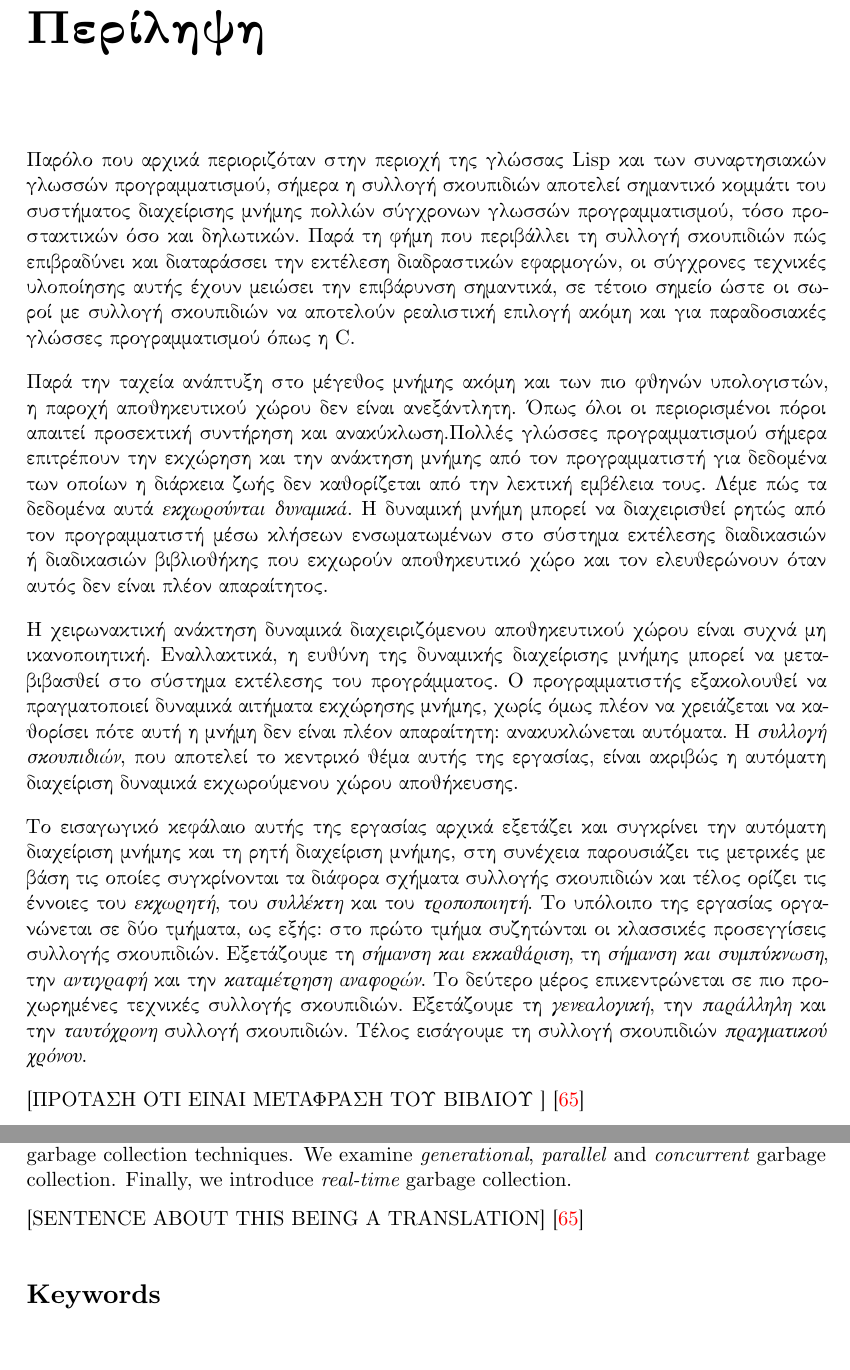
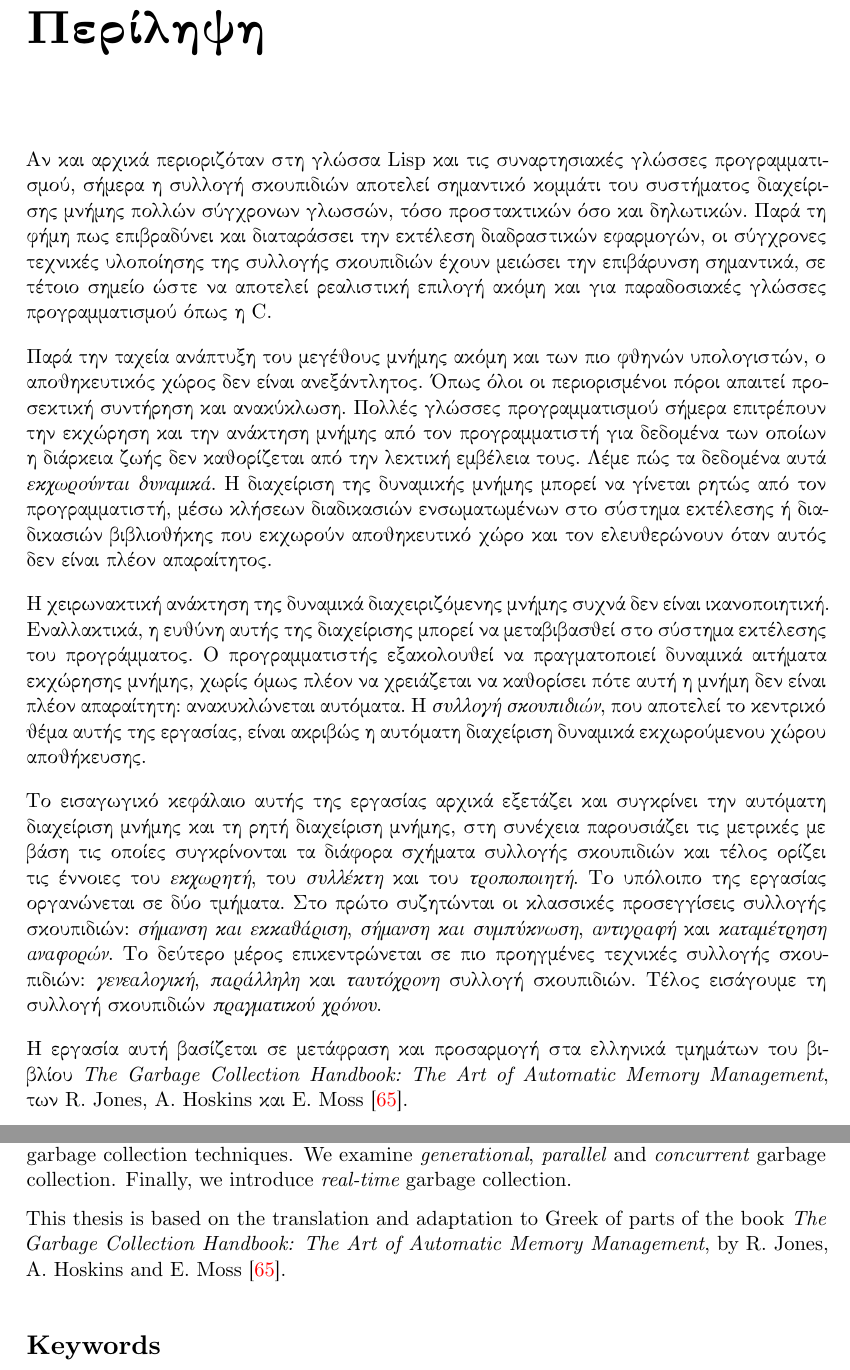
Before and after one commit to dkonomis-zz/gc, a LaTeX thesis (thesis.tex, which reads abstract.tex): two parts of pages 5 and 7 of 173, joined at a grey line, cut so that both start at the same text. Compiled offline with XeLaTeX.

Commit message:
Add some changes in the abstract

```diff
--- a/abstract.tex
+++ b/abstract.tex
@@ -2,29 +2,30 @@
 \begin{greek}
 \begin{abstract}
 
-Παρόλο που αρχικά περιοριζόταν στην περιοχή της γλώσσας Lisp και των
-συναρτησιακών γλωσσών προγραμματισμού, σήμερα η συλλογή σκουπιδιών αποτελεί
-σημαντικό κομμάτι του συστήματος διαχείρισης μνήμης πολλών σύγχρονων γλωσσών
-προγραμματισμού, τόσο προστακτικών όσο και δηλωτικών. Παρά τη φήμη που περιβάλλει
-τη συλλογή σκουπιδιών πώς επιβραδύνει και διαταράσσει την εκτέλεση διαδραστικών
-εφαρμογών, οι σύγχρονες τεχνικές υλοποίησης αυτής έχουν μειώσει την επιβάρυνση
-σημαντικά, σε τέτοιο σημείο ώστε οι σωροί με συλλογή σκουπιδιών να αποτελούν
+Αν και αρχικά περιοριζόταν στη γλώσσα Lisp και τις
+συναρτησιακές γλώσσες προγραμματισμού, σήμερα η συλλογή σκουπιδιών αποτελεί
+σημαντικό κομμάτι του συστήματος διαχείρισης μνήμης πολλών σύγχρονων γλωσσών,
+τόσο προστακτικών όσο και δηλωτικών.  Παρά τη φήμη πως
+επιβραδύνει και διαταράσσει την εκτέλεση διαδραστικών εφαρμογών, οι σύγχρονες
+ τεχνικές υλοποίησης της συλλογής σκουπιδιών έχουν μειώσει την επιβάρυνση
+σημαντικά, σε τέτοιο σημείο ώστε να αποτελεί
 ρεαλιστική επιλογή ακόμη και για παραδοσιακές γλώσσες προγραμματισμού όπως η C.
 
-Παρά την ταχεία ανάπτυξη στο μέγεθος μνήμης ακόμη και των πιο φθηνών
-υπολογιστών, η παροχή αποθηκευτικού χώρου δεν είναι ανεξάντλητη. Όπως όλοι οι
-περιορισμένοι πόροι απαιτεί προσεκτική συντήρηση και ανακύκλωση.Πολλές γλώσσες
+Παρά την ταχεία ανάπτυξη του μεγέθους μνήμης ακόμη και των πιο φθηνών
+υπολογιστών, ο αποθηκευτικός χώρος δεν είναι ανεξάντλητος. Όπως όλοι οι
+περιορισμένοι πόροι απαιτεί προσεκτική συντήρηση και ανακύκλωση. Πολλές γλώσσες
 προγραμματισμού σήμερα επιτρέπουν την εκχώρηση και την ανάκτηση μνήμης από τον
 προγραμματιστή για δεδομένα των οποίων η διάρκεια ζωής δεν καθορίζεται από
 την λεκτική εμβέλεια τους. Λέμε πώς τα δεδομένα αυτά
-\emph{εκχωρούνται δυναμικά}. Η δυναμική μνήμη μπορεί να διαχειρισθεί ρητώς από
-τον προγραμματιστή μέσω κλήσεων ενσωματωμένων στο σύστημα εκτέλεσης διαδικασιών
+\emph{εκχωρούνται δυναμικά}. Η διαχείριση της δυναμικής μνήμης μπορεί να γίνεται
+ρητώς από
+τον προγραμματιστή, μέσω κλήσεων διαδικασιών ενσωματωμένων στο σύστημα εκτέλεσης
 ή διαδικασιών βιβλιοθήκης που εκχωρούν αποθηκευτικό χώρο και τον ελευθερώνουν
 όταν αυτός δεν είναι πλέον απαραίτητος.
 
-Η χειρωνακτική ανάκτηση δυναμικά διαχειριζόμενου αποθηκευτικού χώρου είναι
-συχνά μη ικανοποιητική. Εναλλακτικά, η ευθύνη της δυναμικής διαχείρισης
-μνήμης μπορεί να μεταβιβασθεί στο σύστημα εκτέλεσης του προγράμματος. Ο
+Η χειρωνακτική ανάκτηση της δυναμικά διαχειριζόμενης μνήμης συχνά δεν είναι
+ικανοποιητική. Εναλλακτικά, η ευθύνη αυτής της διαχείρισης
+μπορεί να μεταβιβασθεί στο σύστημα εκτέλεσης του προγράμματος. Ο
 προγραμματιστής εξακολουθεί να πραγματοποιεί δυναμικά αιτήματα εκχώρησης
 μνήμης, χωρίς όμως πλέον να χρειάζεται να καθορίσει πότε αυτή η μνήμη δεν είναι
 πλέον απαραίτητη: ανακυκλώνεται αυτόματα. H \emph{συλλογή σκουπιδιών},
@@ -36,15 +37,18 @@
 παρουσιάζει τις μετρικές με βάση τις οποίες συγκρίνονται τα διάφορα σχήματα
 συλλογής σκουπιδιών και τέλος ορίζει τις έννοιες του \emph{εκχωρητή}, του
 \emph{συλλέκτη} και του \emph{τροποποιητή}. Το υπόλοιπο της εργασίας οργανώνεται
-σε δύο τμήματα, ως εξής: στο πρώτο τμήμα συζητώνται οι κλασσικές προσεγγίσεις
-συλλογής σκουπιδιών. Εξετάζουμε τη \emph{σήμανση και εκκαθάριση}, τη
-\emph{σήμανση και συμπύκνωση}, την \emph{αντιγραφή} και την
-\emph{καταμέτρηση αναφορών}. Το δεύτερο μέρος επικεντρώνεται σε πιο προχωρημένες
-τεχνικές συλλογής σκουπιδιών. Εξετάζουμε τη \emph{γενεαλογική}, την
-\emph{παράλληλη} και την \emph{ταυτόχρονη} συλλογή σκουπιδιών. Τέλος εισάγουμε
-τη συλλογή σκουπιδιών \emph{πραγματικού χρόνου}.
+σε δύο τμήματα.  Στο πρώτο συζητώνται οι κλασσικές προσεγγίσεις
+συλλογής σκουπιδιών: \emph{σήμανση και εκκαθάριση},
+\emph{σήμανση και συμπύκνωση}, \emph{αντιγραφή} και
+\emph{καταμέτρηση αναφορών}. Το δεύτερο μέρος επικεντρώνεται σε πιο προηγμένες
+τεχνικές συλλογής σκουπιδιών: \emph{γενεαλογική}, \emph{παράλληλη} και
+\emph{ταυτόχρονη} συλλογή σκουπιδιών. Τέλος εισάγουμε τη συλλογή σκουπιδιών
+\emph{πραγματικού χρόνου}.
 
-[ΠΡΟΤΑΣΗ ΟΤΙ ΕΙΝΑΙ ΜΕΤΑΦΡΑΣΗ ΤΟΥ ΒΙΒΛΙΟΥ ] \cite{DBLP:books/wi/Jones2011}
+Η εργασία αυτή βασίζεται σε μετάφραση και προσαρμογή στα ελληνικά τμημάτων
+του βιβλίου \textit{The Garbage Collection Handbook: The Art of Automatic
+  Memory Management}, των R.~Jones, A.~Hoskins και E.~Moss
+ \cite{DBLP:books/wi/Jones2011}.
 
 \begin{keywords}
 γλώσσες προγραμματισμού, αυτόματη διαχείριση μνήμης, συλλογή σκουπιδιών,
@@ -93,7 +97,10 @@ part focuses on more advanced garbage collection techniques. We examine
 \emph{generational}, \emph{parallel} and \emph{concurrent} garbage collection.
 Finally, we introduce \emph{real-time} garbage collection.
 
-[SENTENCE ABOUT THIS BEING A TRANSLATION] \cite{DBLP:books/wi/Jones2011}
+This thesis is based on the translation and adaptation to Greek of parts
+of the book \textit{The Garbage Collection Handbook: The Art of Automatic
+  Memory Management}, by R.~Jones, A.~Hoskins and E.~Moss
+ \cite{DBLP:books/wi/Jones2011}.
 
 \begin{keywordseng}
 programming languages, automatic memory management, garbage collection,
--- a/thesis.tex
+++ b/thesis.tex
@@ -14,13 +14,13 @@
 \usepackage{array}
 \usepackage{mdwlist}
 \usepackage{graphicx}
-\usepackage{xunicode}
-\usepackage{xltxtra}
 \usepackage{polyglossia}
-\usepackage{microtype}
 \setmainlanguage{english}
 \setotherlanguage{greek}
 \newfontfamily\greekfont[Script=Greek]{CMU Serif}
+\usepackage{xunicode}
+\usepackage{xltxtra}
+\usepackage{microtype}
 
 \usepackage[chapter]{algorithm}
 \usepackage[noend]{algpseudocode}
@@ -45,6 +45,16 @@
 \usepackage{xcolor}
 \definecolor{darkgreen}{cmyk}{0.7, 0, 1, 0.5}
 
+\usepackage{rotating}
+\usepackage[format=hang,textformat=simple]{caption}
+\usepackage{wrapfig}
+\usepackage{enumitem}
+
+\setromanfont[Mapping=tex-text]{CMU Serif}
+\setsansfont[Mapping=tex-text]{CMU Sans Serif}
+\setmonofont[Mapping=tex-text]{CMU Typewriter Text}
+\setmainfont[Mapping=tex-text]{CMU Serif}
+
 \usepackage{url}
 \usepackage{hyperref}
 \hypersetup{%
@@ -61,16 +71,6 @@
     pdfsubject={},
     pdfkeywords={}
 }
-
-\usepackage{rotating}
-\usepackage[format=hang,textformat=simple]{caption}
-\usepackage{wrapfig}
-\usepackage{enumitem}
-
-\setromanfont[Mapping=tex-text]{CMU Serif}
-\setsansfont[Mapping=tex-text]{CMU Sans Serif}
-\setmonofont[Mapping=tex-text]{CMU Typewriter Text}
-\setmainfont[Mapping=tex-text]{CMU Serif}
 
 % CUSTOM COMMANDS ==============================================================
 \newcommand{\flink}[1]{\footnote{\url{#1}}}
```
